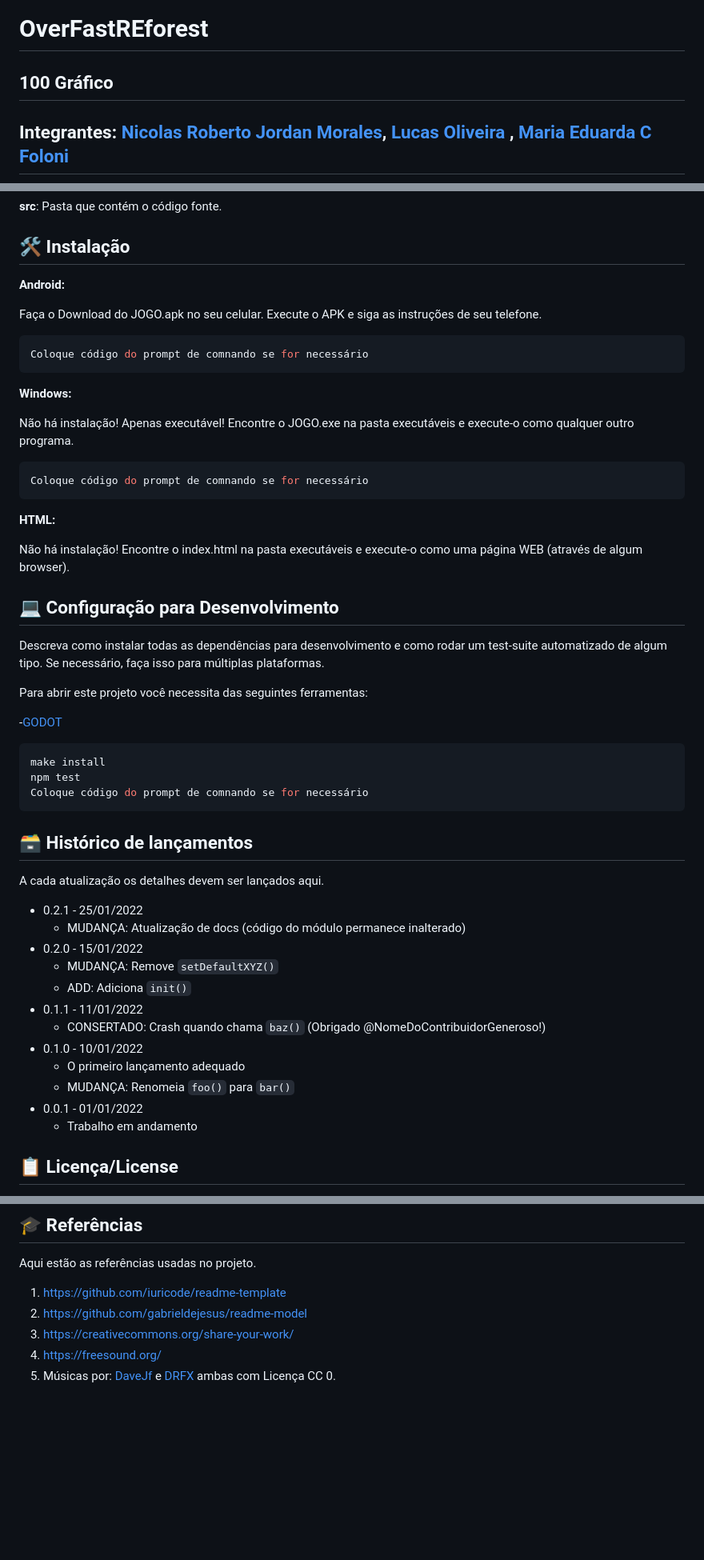
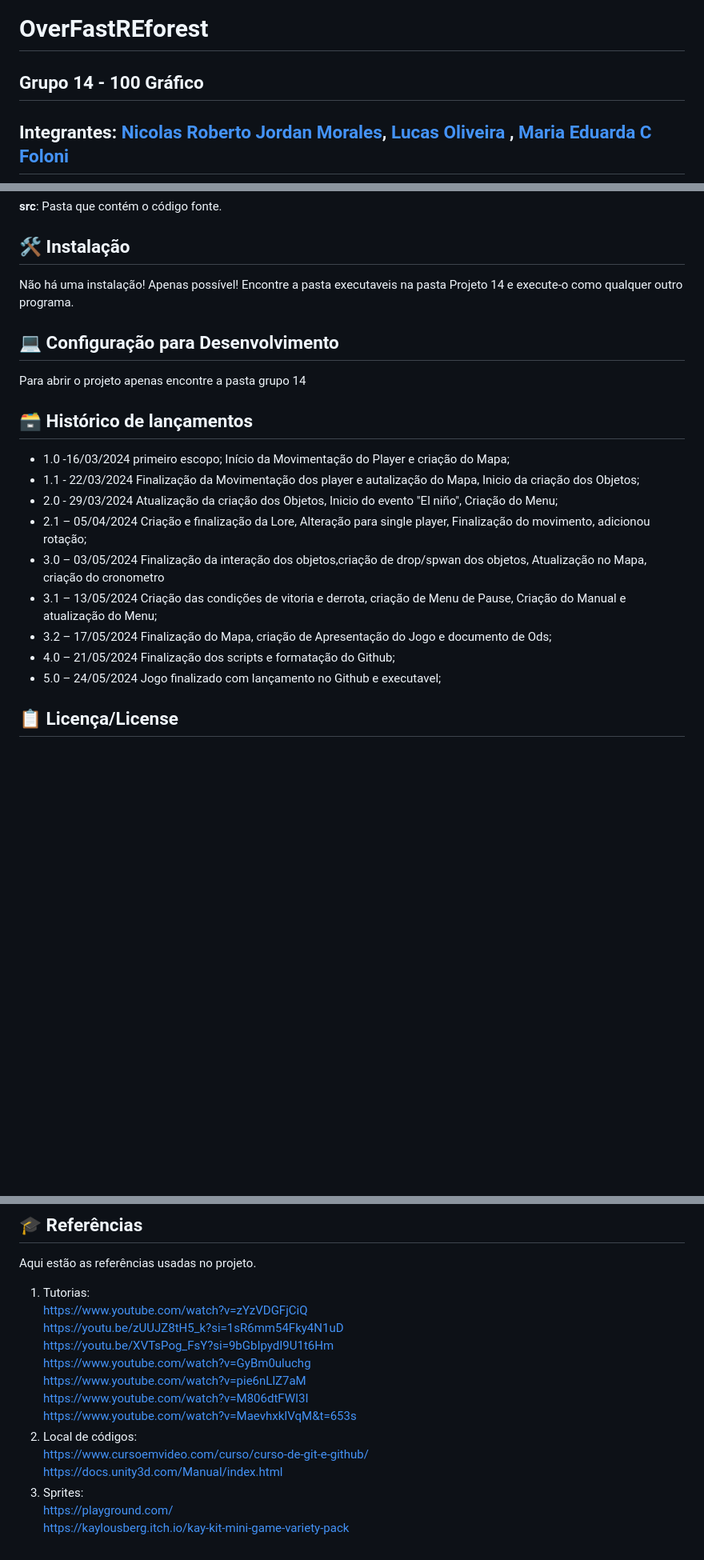
Before and after one commit to 2024-1-MCC1/Projeto14, a Markdown page: README.md, 3 parts joined by grey strips. Shown at 80% size. Drawn GitHub-style; blank space fills up the shorter version.

Commit message:
Update README.md
Terminamos o jogo

````diff
--- a/README.md
+++ b/README.md
@@ -7,7 +7,7 @@
 
 # OverFastREforest
 
-## 100 Gráfico
+## Grupo 14 - 100 Gráfico
 
 ## Integrantes: <a href="https://www.linkedin.com/in/nicolas-morales-ti/">Nicolas Roberto Jordan Morales</a>, <a href="https://www.linkedin.com/in/lucasoliveira198/">Lucas Oliveira </a>, <a href="https://www.linkedin.com/in/maria-eduarda-c-foloni-a6074425a/"> Maria Eduarda C Foloni </a>
 
@@ -71,58 +67,31 @@ Há também 4 pastas que seguem da seguinte forma:
 
 ## 🛠 Instalação
 
-<b>Android:</b>
-
-Faça o Download do JOGO.apk no seu celular.
-Execute o APK e siga as instruções de seu telefone.
-
-```sh
-Coloque código do prompt de comnando se for necessário
-```
-
-<b>Windows:</b>
-
-Não há instalação! Apenas executável!
-Encontre o JOGO.exe na pasta executáveis e execute-o como qualquer outro programa.
-
-```sh
-Coloque código do prompt de comnando se for necessário
-```
-
-<b>HTML:</b>
-
-Não há instalação!
-Encontre o index.html na pasta executáveis e execute-o como uma página WEB (através de algum browser).
+Não há uma instalação! Apenas possível! Encontre a pasta executaveis na pasta Projeto 14 e execute-o como qualquer outro programa.
 
 ## 💻 Configuração para Desenvolvimento
-
-Descreva como instalar todas as dependências para desenvolvimento e como rodar um test-suite automatizado de algum tipo. Se necessário, faça isso para múltiplas plataformas.
-
-Para abrir este projeto você necessita das seguintes ferramentas:
-
--<a href="https://godotengine.org/download">GODOT</a>
-
-```sh
-make install
-npm test
-Coloque código do prompt de comnando se for necessário
-```
+Para abrir o projeto apenas encontre a pasta grupo 14
 
 ## 🗃 Histórico de lançamentos
+* 1.0 -16/03/2024
+primeiro escopo;
+Início da Movimentação do Player e criação do Mapa;
+* 1.1 - 22/03/2024
+Finalização da Movimentação dos player e autalização do Mapa, Inicio da criação dos Objetos;
+* 2.0 - 29/03/2024
+Atualização da criação dos Objetos, Inicio do evento "El niño", Criação do Menu;
+* 2.1 – 05/04/2024
+Criação e finalização da Lore, Alteração para single player, Finalização do movimento, adicionou rotação;
+* 3.0 – 03/05/2024
+Finalização da interação dos objetos,criação de drop/spwan dos objetos, Atualização no Mapa, criação do cronometro
+* 3.1 – 13/05/2024
+Criação das condições de vitoria e derrota, criação de Menu de Pause, Criação do Manual e atualização do Menu;
+* 3.2 – 17/05/2024
+Finalização do Mapa, criação de Apresentação do Jogo e documento de Ods;
+* 4.0 – 21/05/2024
+Finalização dos scripts e formatação do Github;
+* 5.0 – 24/05/2024
+Jogo finalizado com lançamento no Github e executavel;
 
-A cada atualização os detalhes devem ser lançados aqui.
-
-* 0.2.1 - 25/01/2022
-    * MUDANÇA: Atualização de docs (código do módulo permanece inalterado)
-* 0.2.0 - 15/01/2022
-    * MUDANÇA: Remove `setDefaultXYZ()`
-    * ADD: Adiciona `init()`
-* 0.1.1 - 11/01/2022
-    * CONSERTADO: Crash quando chama `baz()` (Obrigado @NomeDoContribuidorGeneroso!)
-* 0.1.0 - 10/01/2022
-    * O primeiro lançamento adequado
-    * MUDANÇA: Renomeia `foo()` para `bar()`
-* 0.0.1 - 01/01/2022
-    * Trabalho em andamento
 
 ## 📋 Licença/License
@@ -132,8 +101,17 @@ A cada atualização os detalhes devem ser lançados aqui.
 
 Aqui estão as referências usadas no projeto.
 
-1. <https://github.com/iuricode/readme-template>
-2. <https://github.com/gabrieldejesus/readme-model>
-3. <https://creativecommons.org/share-your-work/>
-4. <https://freesound.org/>
-5. Músicas por: <a href="https://freesound.org/people/DaveJf/sounds/616544/"> DaveJf </a> e <a href="https://freesound.org/people/DRFX/sounds/338986/"> DRFX </a> ambas com Licença CC 0.
+1. Tutorias:
+   https://www.youtube.com/watch?v=zYzVDGFjCiQ
+   https://youtu.be/zUUJZ8tH5_k?si=1sR6mm54Fky4N1uD
+   https://youtu.be/XVTsPog_FsY?si=9bGbIpydI9U1t6Hm
+   https://www.youtube.com/watch?v=GyBm0uluchg
+   https://www.youtube.com/watch?v=pie6nLlZ7aM
+   https://www.youtube.com/watch?v=M806dtFWI3I
+   https://www.youtube.com/watch?v=MaevhxkIVqM&t=653s
+2. Local de códigos:
+   https://www.cursoemvideo.com/curso/curso-de-git-e-github/
+   https://docs.unity3d.com/Manual/index.html
+3. Sprites:
+   https://playground.com/
+   https://kaylousberg.itch.io/kay-kit-mini-game-variety-pack
````
Also changed, not shown: other parts of README.md (+9 -13 lines).
